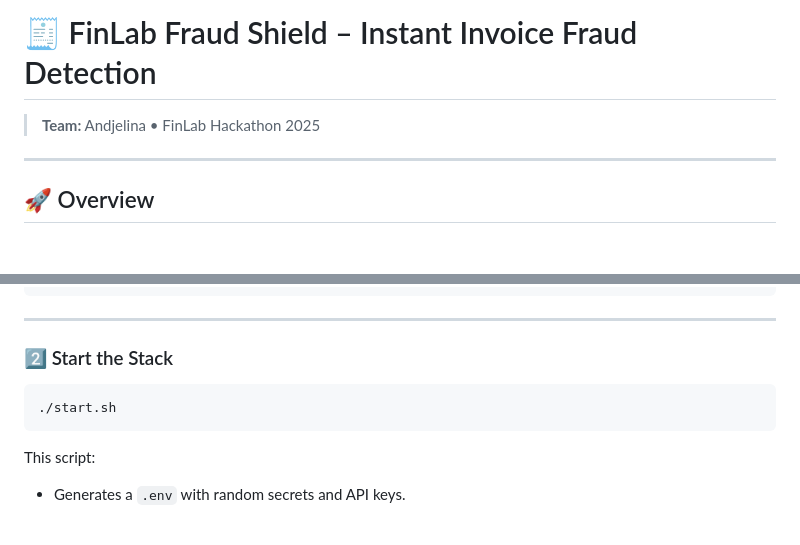
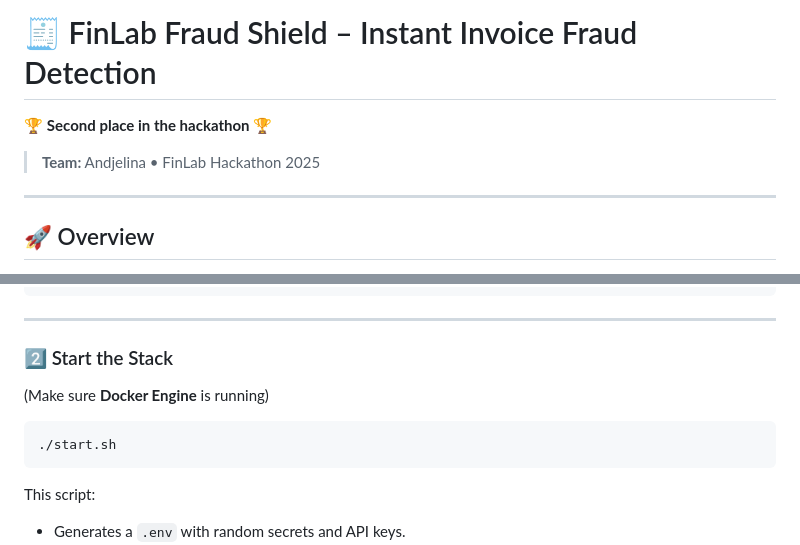
Before and after one commit to angelinakumanova/finlab-fraud-shield, a Markdown page: README.md, 2 parts joined by grey strips. GitHub-like rendering; blank space fills up the shorter version.

Commit message:
Enhance README

````diff
--- a/README.md
+++ b/README.md
@@ -1,6 +1,8 @@
 # 🧾 FinLab Fraud Shield – Instant Invoice Fraud Detection
+🏆 **Second place in the hackathon** 🏆
 
 > **Team:** Andjelina • FinLab Hackathon 2025
+
 
 ---
 
@@ -64,9 +66,11 @@ cd finlab-fraud-shield
 ---
 
 ### 2️⃣ Start the Stack
+(Make sure **Docker Engine** is running)
 ```bash
 ./start.sh
 ```
+
 This script:
 - Generates a `.env` with random secrets and API keys.
 - Builds all Docker images.
````
Also changed, not shown: other parts of README.md (+1 -1 lines).
